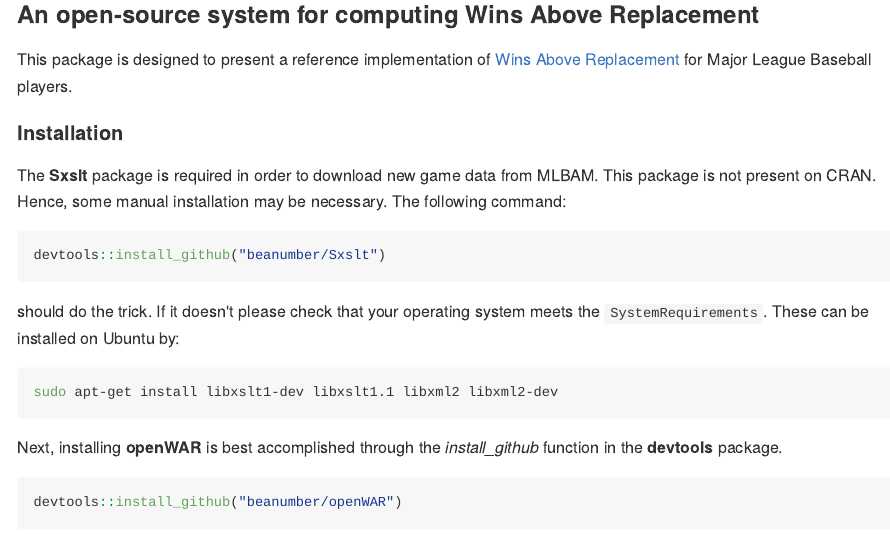
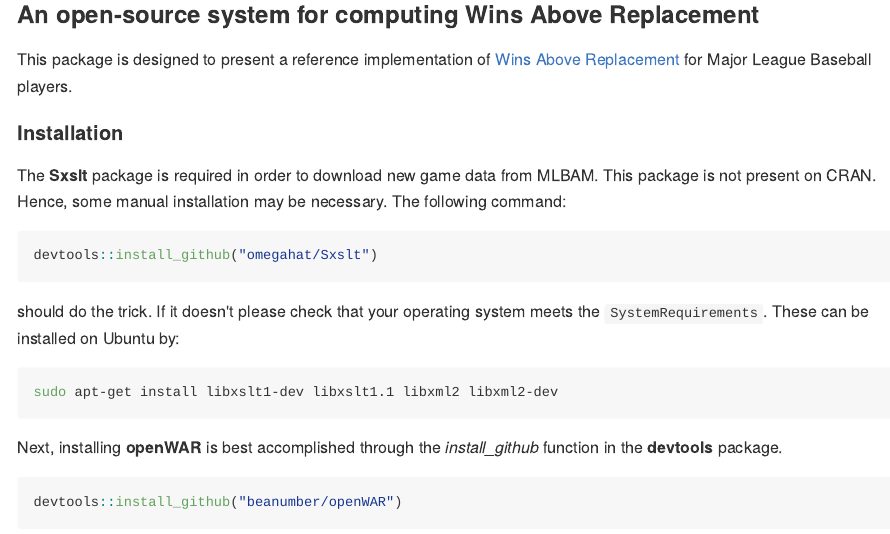
Before and after one commit to beanumber/openWAR, an R Markdown document (README.Rmd): the page in a window 1100 px wide, from 120 px down. The pictures show the output file README.md that the author committed with the source, drawn offline in the style of GitHub; badge pictures from the web are left out.

Commit message:
moved back to omegahat/Sxslt

````diff
--- a/.travis.yml
+++ b/.travis.yml
@@ -29,5 +29,5 @@
  # Install the bleeding edge version of a package from github (eg to pick
 # up a not-yet-released bugfix)
 r_github_packages:
- - beanumber/Sxslt
+ - omegahat/Sxslt
  - beanumber/openWARData
--- a/README.Rmd
+++ b/README.Rmd
@@ -16,7 +16,7 @@
 The **Sxslt** package is required in order to download new game data from MLBAM. This package is not present on CRAN. Hence, some manual installation may be necessary. The following command:
 
 ```{r, eval=FALSE}
-devtools::install_github("beanumber/Sxslt")
+devtools::install_github("omegahat/Sxslt")
 ```
 
 should do the trick. If it doesn't please check that your operating system meets the `SystemRequirements`. These can be installed on Ubuntu by:
````
Also changed, not shown: README.md.
